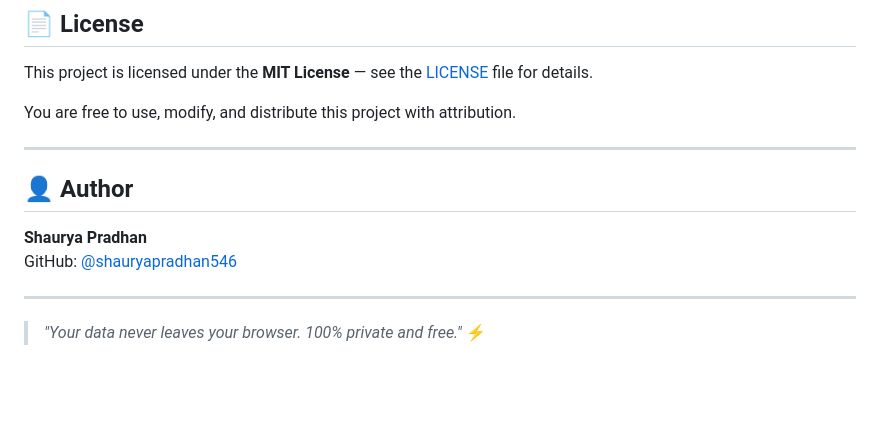
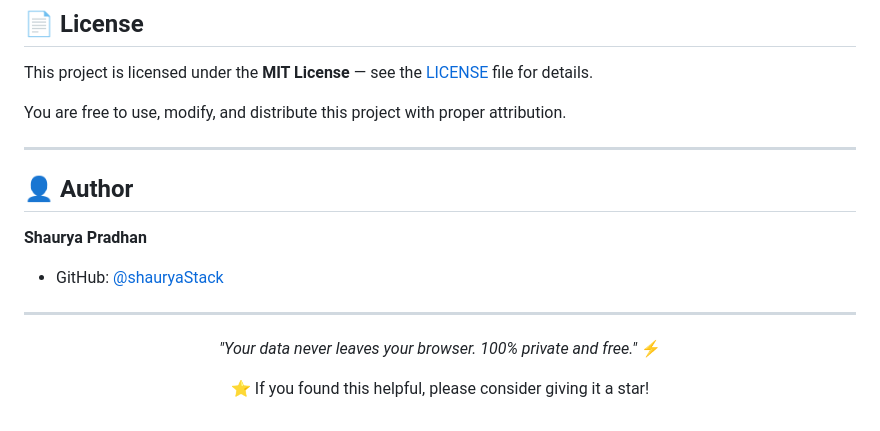
Before and after one commit to shauryaStack/ResumeForge, a Markdown page: README.md, the part around one of its changes. GitHub-like rendering; blank space fills up the shorter version.

```diff
--- a/README.md
+++ b/README.md
@@ -116,15 +169,21 @@ Since ResumeForge is a static app, it can be hosted for free on any static platf
 
 This project is licensed under the **MIT License** — see the [LICENSE](LICENSE) file for details.
 
-You are free to use, modify, and distribute this project with attribution.
+You are free to use, modify, and distribute this project with proper attribution.
 
 ---
 
 ## 👤 Author
 
 **Shaurya Pradhan**
-GitHub: [@shauryapradhan546](https://github.com/shauryapradhan546)
+- GitHub: [@shauryaStack](https://github.com/shauryaStack)
 
 ---
 
-> *"Your data never leaves your browser. 100% private and free."* ⚡
+<div align="center">
+
+*"Your data never leaves your browser. 100% private and free."* ⚡
+
+⭐ If you found this helpful, please consider giving it a star!
+
+</div>
```
Also changed, not shown: other parts of README.md (+112 -59 lines).
